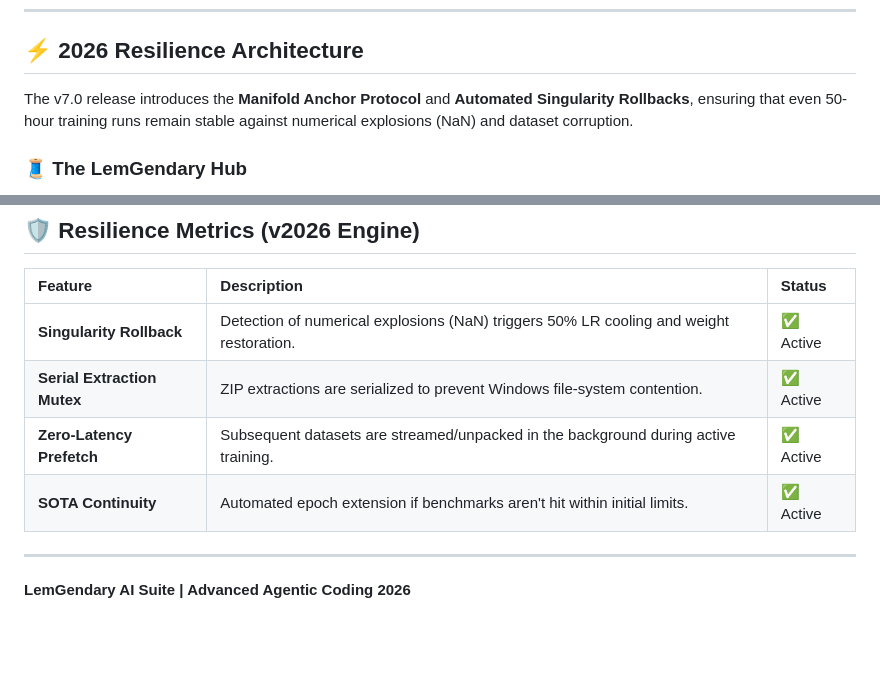
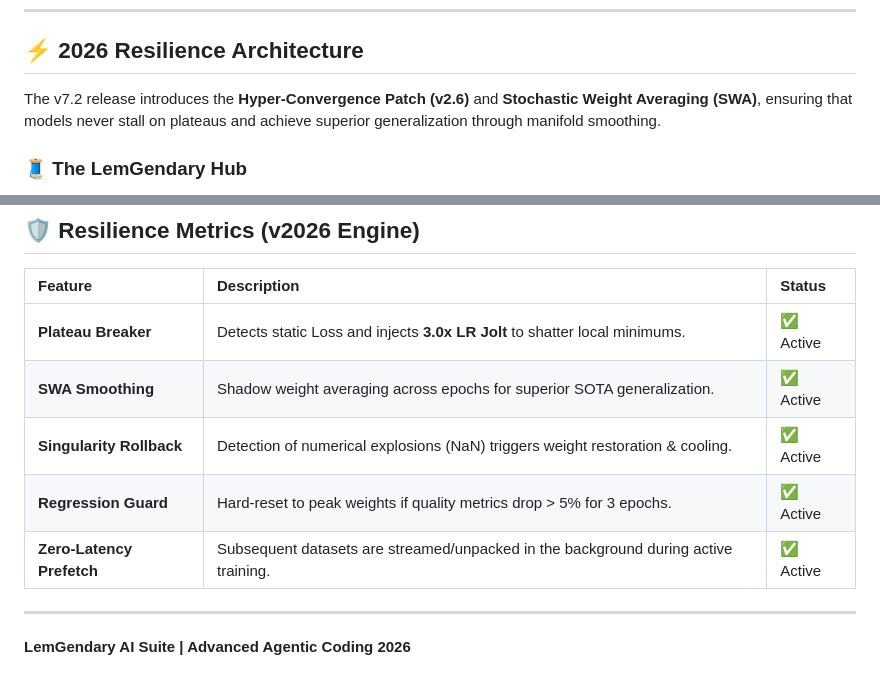
Before and after one commit to lemgenda/lemgendary-training-suite, a Markdown page: README.md, 2 parts joined by grey strips. Rendered like a GitHub page; blank space fills up the shorter version.

Commit message:
docs: Update README to v7.2.0-LEMGENDARY for Hyper-Convergence Patch

```diff
--- a/README.md
+++ b/README.md
@@ -8,7 +8,7 @@
 
 ## ⚡ 2026 Resilience Architecture
 
-The v7.0 release introduces the **Manifold Anchor Protocol** and **Automated Singularity Rollbacks**, ensuring that even 50-hour training runs remain stable against numerical explosions (NaN) and dataset corruption.
+The v7.2 release introduces the **Hyper-Convergence Patch (v2.6)** and **Stochastic Weight Averaging (SWA)**, ensuring that models never stall on plateaus and achieve superior generalization through manifold smoothing.
 
 ### 🧵 The LemGendary Hub
 The master orchestration console for all training activities. Automatically manages `.venv` isolation, hardware-specific library selection (NVIDIA CUDA 12.1), and sequential project execution.
@@ -80,10 +80,11 @@ Deep dives into the mathematical foundations and hardware-aware optimizations of
 
 | Feature | Description | Status |
 | :--- | :--- | :--- |
-| **Singularity Rollback** | Detection of numerical explosions (NaN) triggers 50% LR cooling and weight restoration. | ✅ Active |
-| **Serial Extraction Mutex** | ZIP extractions are serialized to prevent Windows file-system contention. | ✅ Active |
+| **Plateau Breaker** | Detects static Loss and injects **3.0x LR Jolt** to shatter local minimums. | ✅ Active |
+| **SWA Smoothing** | Shadow weight averaging across epochs for superior SOTA generalization. | ✅ Active |
+| **Singularity Rollback** | Detection of numerical explosions (NaN) triggers weight restoration & cooling. | ✅ Active |
+| **Regression Guard** | Hard-reset to peak weights if quality metrics drop > 5% for 3 epochs. | ✅ Active |
 | **Zero-Latency Prefetch** | Subsequent datasets are streamed/unpacked in the background during active training. | ✅ Active |
-| **SOTA Continuity** | Automated epoch extension if benchmarks aren't hit within initial limits. | ✅ Active |
 
 ---
 **LemGendary AI Suite | Advanced Agentic Coding 2026**
```
